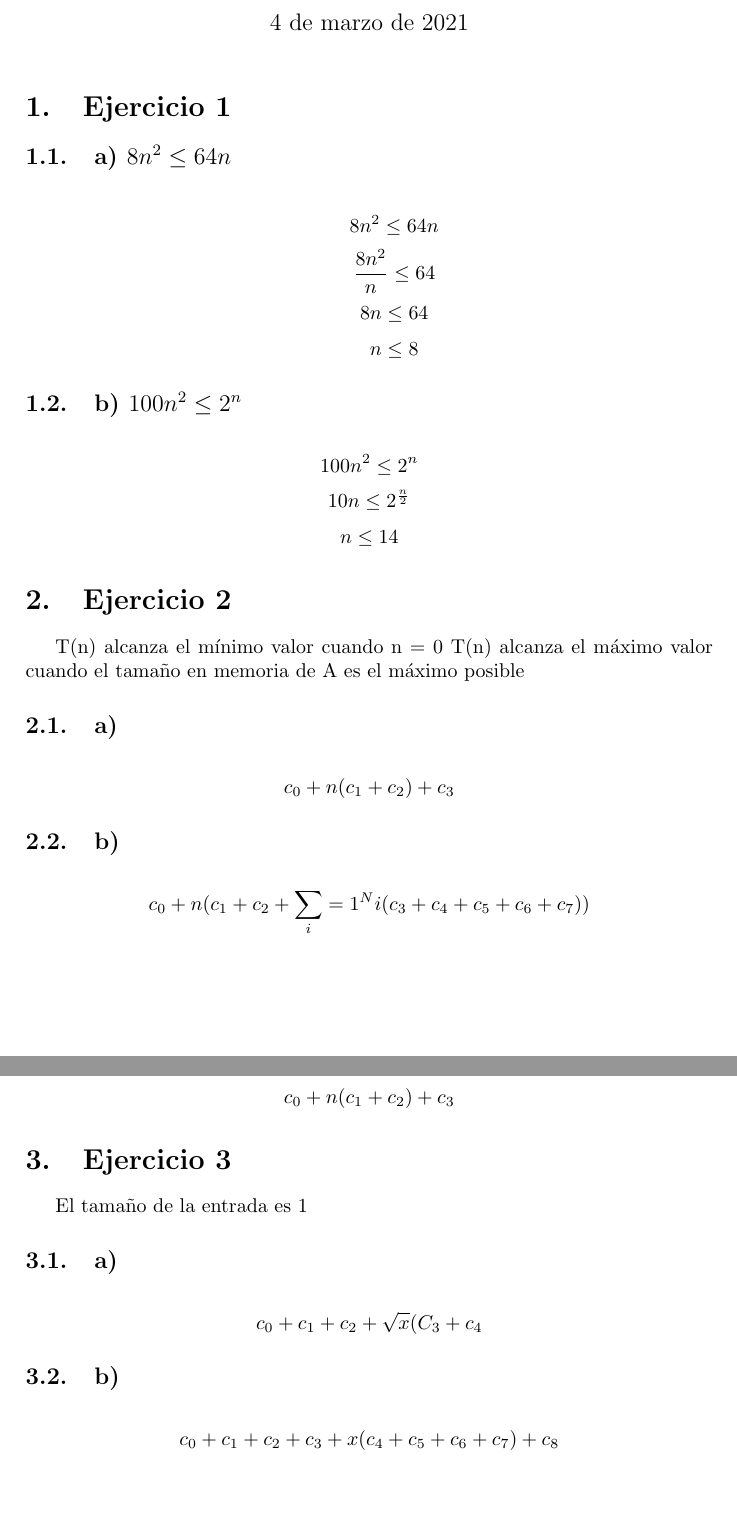
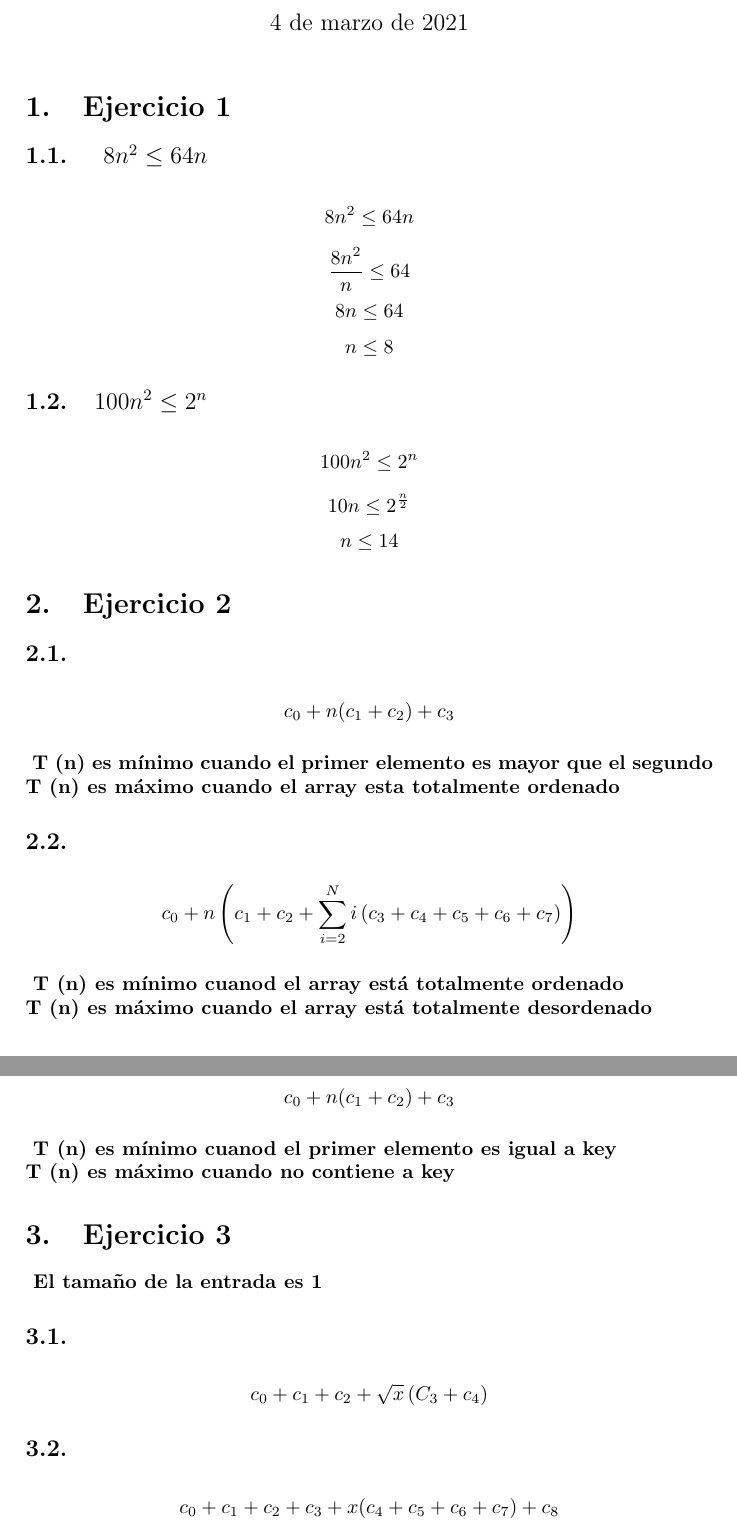
Before and after one commit to JavierOramas/CP_EDA, a LaTeX document (cp1/cp1.tex): two parts of pages 1 and 2 of 2, joined at a grey line, cut so that both start at the same text. Compiled offline with pdfLaTeX.

Commit message:
cp 1 .tex modificado

```diff
--- a/cp1/cp1.tex
+++ b/cp1/cp1.tex
@@ -5,33 +32,41 @@
 \begin{document}
     \maketitle
     \section{Ejercicio 1}
-        \subsection{a) $ 8n^{2} \leq 64n $}
-            \begin{enumerate}
-                $$ 8n^{2} \leq 64n $$
-                $$ \frac{8n^{2}}{n} \leq 64 $$
-                $$ 8n \leq 64$$
-                $$ n \leq 8 $$
-            \end{enumerate}
-
-         \subsection{b) $ 100n^2 \leq 2^n $}
-            $$ 100n^2 \leq 2^n $$
-            $$ 10n \leq 2^{\frac{n}{2}} $$
-            $$ n \leq 14 $$
-
+        \subsection{ $ 8n^{2} \leq 64n $}
+            \[ 8n^{2} \leq 64n \]
+            \[ \frac{8n^{2}}{n} \leq 64 \]
+            \[ 8n \leq 64\]
+            \[ n \leq 8 \]
+         \subsection{$ 100n^2 \leq 2^n $}
+            \[ 100n^2 \leq 2^n \]
+            \[ 10n \leq 2^{\frac{n}{2}} \]
+            \[ n \leq 14 \]
     \section{Ejercicio 2}
-        T(n) alcanza el m\'inimo valor cuando n = 0
-        T(n) alcanza el m\'aximo valor cuando el tama\~no en memoria de A es el m\'aximo posible
-        \subsection{a)}
-            $$ c_{0} + n( c_{1} + c_{2}) +c_{3} $$
-        \subsection{b)}
-            $$ c_{0} + n(c_{1} + c_{2} + \sum_i=1^{N} i (c_{3} +c_{4} + c_{5} +c_{6} +c_{7} )) $$
-        \subsection{c)}
-            $$ c_{0} + n(c_{1} + c_{2}) + c_{3} $$
+        \subsection{}
+            \[ c_{0} + n( c_{1} + c_{2}) +c_{3} \]
+            \paragraph{
+                T (n) es m\'inimo cuando el primer elemento es mayor que el segundo \\
+                T (n) es m\'aximo cuando el array esta totalmente ordenado
+                }
+        \subsection{ }
+            \[ c_{0} + n \left( c_{1} + c_{2} + \sum_{i=2}^{N} i \left(c_{3} +c_{4} + c_{5} +c_{6} +c_{7} \right)\right) \]
+            \paragraph{
+                T (n) es m\'inimo cuanod el array est\'a totalmente ordenado \\
+                T (n) es m\'aximo cuando el array est\'a totalmente desordenado
+                }
+        \subsection{ }
+            \[ c_{0} + n(c_{1} + c_{2}) + c_{3} \]
+            \paragraph{
+                T (n) es m\'inimo cuanod el primer elemento es igual a key \\
+                T (n) es m\'aximo cuando no contiene a key
+                }
     \section{Ejercicio 3}
+        \paragraph{
         El tama\~no de la entrada es 1
-        \subsection{a)}
-            $$ c_{0} + c_{1} + c_{2} + \sqrt{x}( C_{3} + c_{4} $$
-        \subsection{b)}
-            $$ c_{0} + c_{1} + c_{2} + c_{3} +  x ( c_{4} + c_{5} + c_{6} +c_{7}) + c_{8} $$
+        }
+        \subsection{ }
+            \[ c_{0} + c_{1} + c_{2} + \sqrt{x}\left( C_{3} + c_{4}\right) \]
+        \subsection{ }
+            \[ c_{0} + c_{1} + c_{2} + c_{3} +  x ( c_{4} + c_{5} + c_{6} +c_{7}) + c_{8} \]
 
     \section{Ejercicio 4}
```
Also changed, not shown: cp1/cp1.tex (32 more changed lines). Lines whose indentation alone changed are shown as unchanged.
